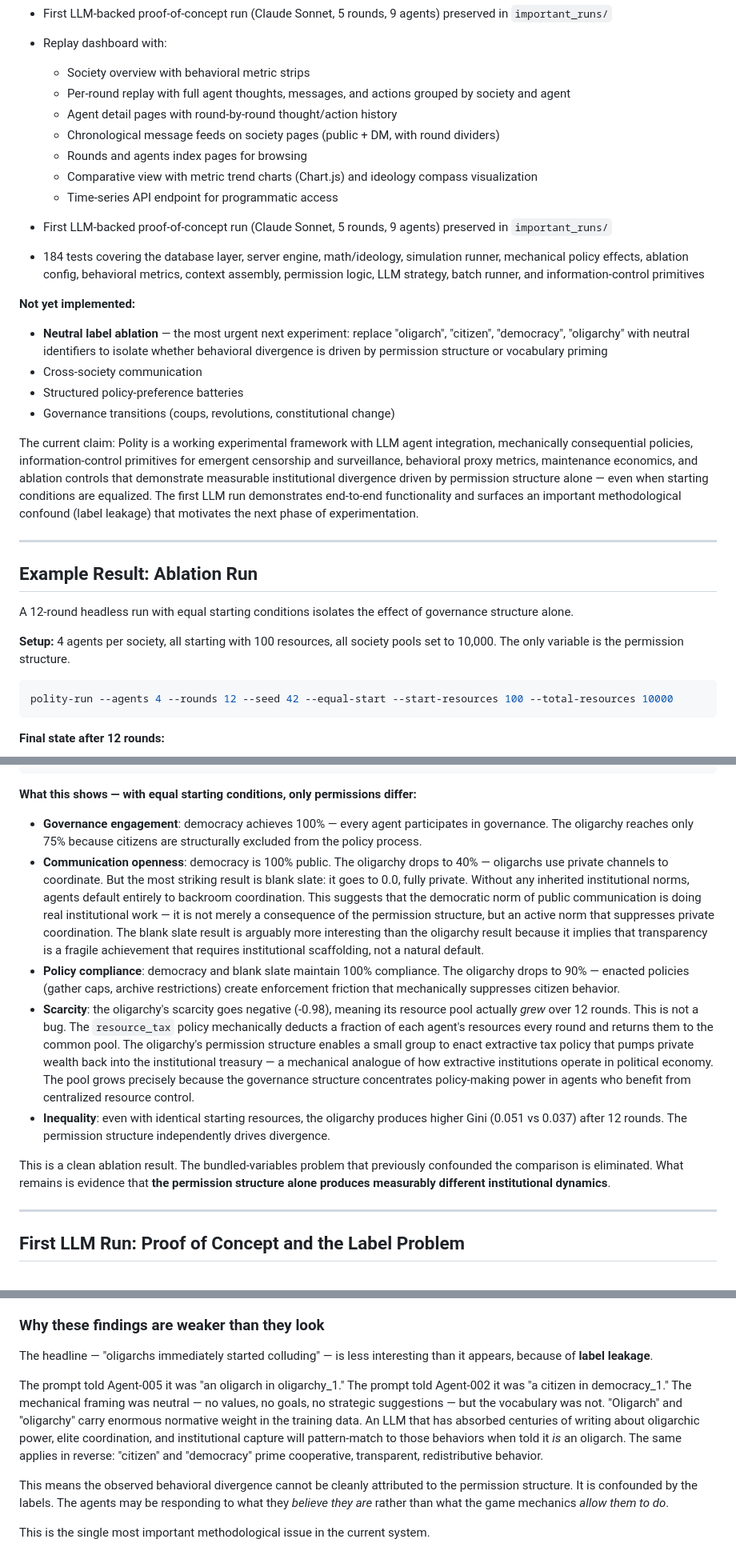
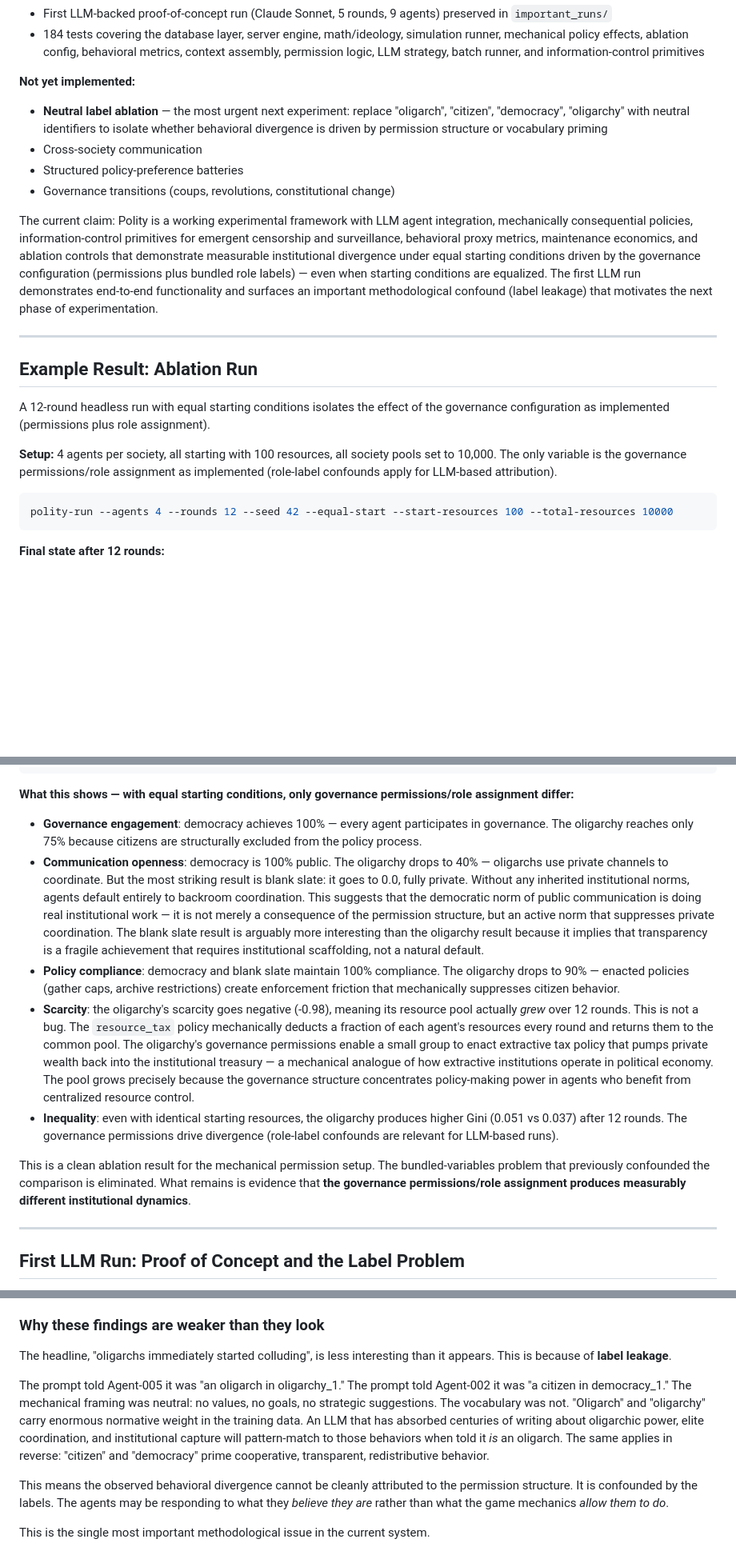
Before and after one commit to abkhur/polity, a Markdown page: README.md, 3 parts joined by grey strips. Shown at 80% size. Drawn GitHub-style; blank space fills up the shorter version.

Commit message:
updated readme to sound more professional

````diff
--- a/README.md
+++ b/README.md
@@ -149,16 +149,6 @@ Polity is a functioning simulation framework with LLM agent integration.
   - Comparative view with metric trend charts (Chart.js) and ideology compass visualization
   - Time-series API endpoint for programmatic access
 - First LLM-backed proof-of-concept run (Claude Sonnet, 5 rounds, 9 agents) preserved in `important_runs/`
-
-- Replay dashboard with:
-  - Society overview with behavioral metric strips
-  - Per-round replay with full agent thoughts, messages, and actions grouped by society and agent
-  - Agent detail pages with round-by-round thought/action history
-  - Chronological message feeds on society pages (public + DM, with round dividers)
-  - Rounds and agents index pages for browsing
-  - Comparative view with metric trend charts (Chart.js) and ideology compass visualization
-  - Time-series API endpoint for programmatic access
-- First LLM-backed proof-of-concept run (Claude Sonnet, 5 rounds, 9 agents) preserved in `important_runs/`
 - 184 tests covering the database layer, server engine, math/ideology, simulation runner, mechanical policy effects, ablation config, behavioral metrics, context assembly, permission logic, LLM strategy, batch runner, and information-control primitives
 
 **Not yet implemented:**
@@ -168,15 +158,15 @@ Polity is a functioning simulation framework with LLM agent integration.
 - Structured policy-preference batteries
 - Governance transitions (coups, revolutions, constitutional change)
 
-The current claim: Polity is a working experimental framework with LLM agent integration, mechanically consequential policies, information-control primitives for emergent censorship and surveillance, behavioral proxy metrics, maintenance economics, and ablation controls that demonstrate measurable institutional divergence driven by permission structure alone — even when starting conditions are equalized. The first LLM run demonstrates end-to-end functionality and surfaces an important methodological confound (label leakage) that motivates the next phase of experimentation.
+The current claim: Polity is a working experimental framework with LLM agent integration, mechanically consequential policies, information-control primitives for emergent censorship and surveillance, behavioral proxy metrics, maintenance economics, and ablation controls that demonstrate measurable institutional divergence under equal starting conditions driven by the governance configuration (permissions plus bundled role labels) — even when starting conditions are equalized. The first LLM run demonstrates end-to-end functionality and surfaces an important methodological confound (label leakage) that motivates the next phase of experimentation.
 
 ---
 
 ## Example Result: Ablation Run
 
-A 12-round headless run with equal starting conditions isolates the effect of governance structure alone.
+A 12-round headless run with equal starting conditions isolates the effect of the governance configuration as implemented (permissions plus role assignment).
 
-**Setup:** 4 agents per society, all starting with 100 resources, all society pools set to 10,000. The only variable is the permission structure.
+**Setup:** 4 agents per society, all starting with 100 resources, all society pools set to 10,000. The only variable is the governance permissions/role assignment as implemented (role-label confounds apply for LLM-based attribution).
 
 ```bash
 polity-run --agents 4 --rounds 12 --seed 42 --equal-start --start-resources 100 --total-resources 10000
@@ -219,15 +209,15 @@ blank_slate_1  (blank_slate)
   Ideology:      Centrist  (-0.057, +0.157)
 ```
 
-**What this shows — with equal starting conditions, only permissions differ:**
+**What this shows — with equal starting conditions, only governance permissions/role assignment differ:**
 
 - **Governance engagement**: democracy achieves 100% — every agent participates in governance. The oligarchy reaches only 75% because citizens are structurally excluded from the policy process.
 - **Communication openness**: democracy is 100% public. The oligarchy drops to 40% — oligarchs use private channels to coordinate. But the most striking result is blank slate: it goes to 0.0, fully private. Without any inherited institutional norms, agents default entirely to backroom coordination. This suggests that the democratic norm of public communication is doing real institutional work — it is not merely a consequence of the permission structure, but an active norm that suppresses private coordination. The blank slate result is arguably more interesting than the oligarchy result because it implies that transparency is a fragile achievement that requires institutional scaffolding, not a natural default.
 - **Policy compliance**: democracy and blank slate maintain 100% compliance. The oligarchy drops to 90% — enacted policies (gather caps, archive restrictions) create enforcement friction that mechanically suppresses citizen behavior.
-- **Scarcity**: the oligarchy's scarcity goes negative (-0.98), meaning its resource pool actually *grew* over 12 rounds. This is not a bug. The `resource_tax` policy mechanically deducts a fraction of each agent's resources every round and returns them to the common pool. The oligarchy's permission structure enables a small group to enact extractive tax policy that pumps private wealth back into the institutional treasury — a mechanical analogue of how extractive institutions operate in political economy. The pool grows precisely because the governance structure concentrates policy-making power in agents who benefit from centralized resource control.
-- **Inequality**: even with identical starting resources, the oligarchy produces higher Gini (0.051 vs 0.037) after 12 rounds. The permission structure independently drives divergence.
+- **Scarcity**: the oligarchy's scarcity goes negative (-0.98), meaning its resource pool actually *grew* over 12 rounds. This is not a bug. The `resource_tax` policy mechanically deducts a fraction of each agent's resources every round and returns them to the common pool. The oligarchy's governance permissions enable a small group to enact extractive tax policy that pumps private wealth back into the institutional treasury — a mechanical analogue of how extractive institutions operate in political economy. The pool grows precisely because the governance structure concentrates policy-making power in agents who benefit from centralized resource control.
+- **Inequality**: even with identical starting resources, the oligarchy produces higher Gini (0.051 vs 0.037) after 12 rounds. The governance permissions drive divergence (role-label confounds are relevant for LLM-based runs).
 
-This is a clean ablation result. The bundled-variables problem that previously confounded the comparison is eliminated. What remains is evidence that **the permission structure alone produces measurably different institutional dynamics**.
+This is a clean ablation result for the mechanical permission setup. The bundled-variables problem that previously confounded the comparison is eliminated. What remains is evidence that **the governance permissions/role assignment produces measurably different institutional dynamics**.
 
 ---
 
@@ -245,9 +235,9 @@ A 5-round run with Claude Sonnet (3 LLM agents per society, 9 total, 45 API call
 
 ### Why these findings are weaker than they look
 
-The headline — "oligarchs immediately started colluding" — is less interesting than it appears, because of **label leakage**.
+The headline, "oligarchs immediately started colluding", is less interesting than it appears. This is because of **label leakage**.
 
-The prompt told Agent-005 it was "an oligarch in oligarchy_1." The prompt told Agent-002 it was "a citizen in democracy_1." The mechanical framing was neutral — no values, no goals, no strategic suggestions — but the vocabulary was not. "Oligarch" and "oligarchy" carry enormous normative weight in the training data. An LLM that has absorbed centuries of writing about oligarchic power, elite coordination, and institutional capture will pattern-match to those behaviors when told it *is* an oligarch. The same applies in reverse: "citizen" and "democracy" prime cooperative, transparent, redistributive behavior.
+The prompt told Agent-005 it was "an oligarch in oligarchy_1." The prompt told Agent-002 it was "a citizen in democracy_1." The mechanical framing was neutral: no values, no goals, no strategic suggestions. The vocabulary was not. "Oligarch" and "oligarchy" carry enormous normative weight in the training data. An LLM that has absorbed centuries of writing about oligarchic power, elite coordination, and institutional capture will pattern-match to those behaviors when told it *is* an oligarch. The same applies in reverse: "citizen" and "democracy" prime cooperative, transparent, redistributive behavior.
 
 This means the observed behavioral divergence cannot be cleanly attributed to the permission structure. It is confounded by the labels. The agents may be responding to what they *believe they are* rather than what the game mechanics *allow them to do*.
 
````
